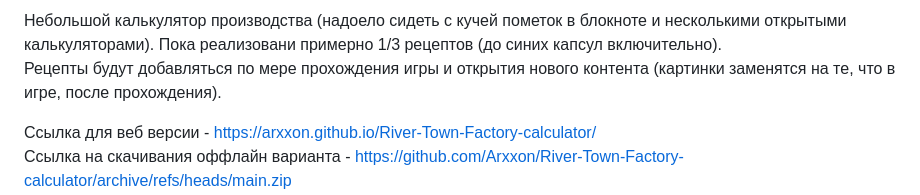
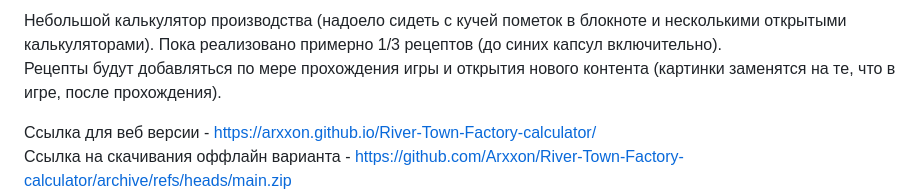
Before and after one commit to Arxxon/River-Town-Factory-calculator, a Markdown page: README.md, the part around the change. Rendered like a GitHub page.

```diff
--- a/README.md
+++ b/README.md
@@ -1,4 +1,4 @@
-Небольшой калькулятор производства (надоело сидеть с кучей пометок в блокноте и несколькими открытыми калькуляторами). Пока реализовани примерно 1/3 рецептов (до синих капсул включительно).
+Небольшой калькулятор производства (надоело сидеть с кучей пометок в блокноте и несколькими открытыми калькуляторами). Пока реализовано примерно 1/3 рецептов (до синих капсул включительно).
 Рецепты будут добавляться по мере прохождения игры и открытия нового контента (картинки заменятся на те, что в игре, после прохождения).
 
 Ссылка для веб версии - https://arxxon.github.io/River-Town-Factory-calculator/
```
